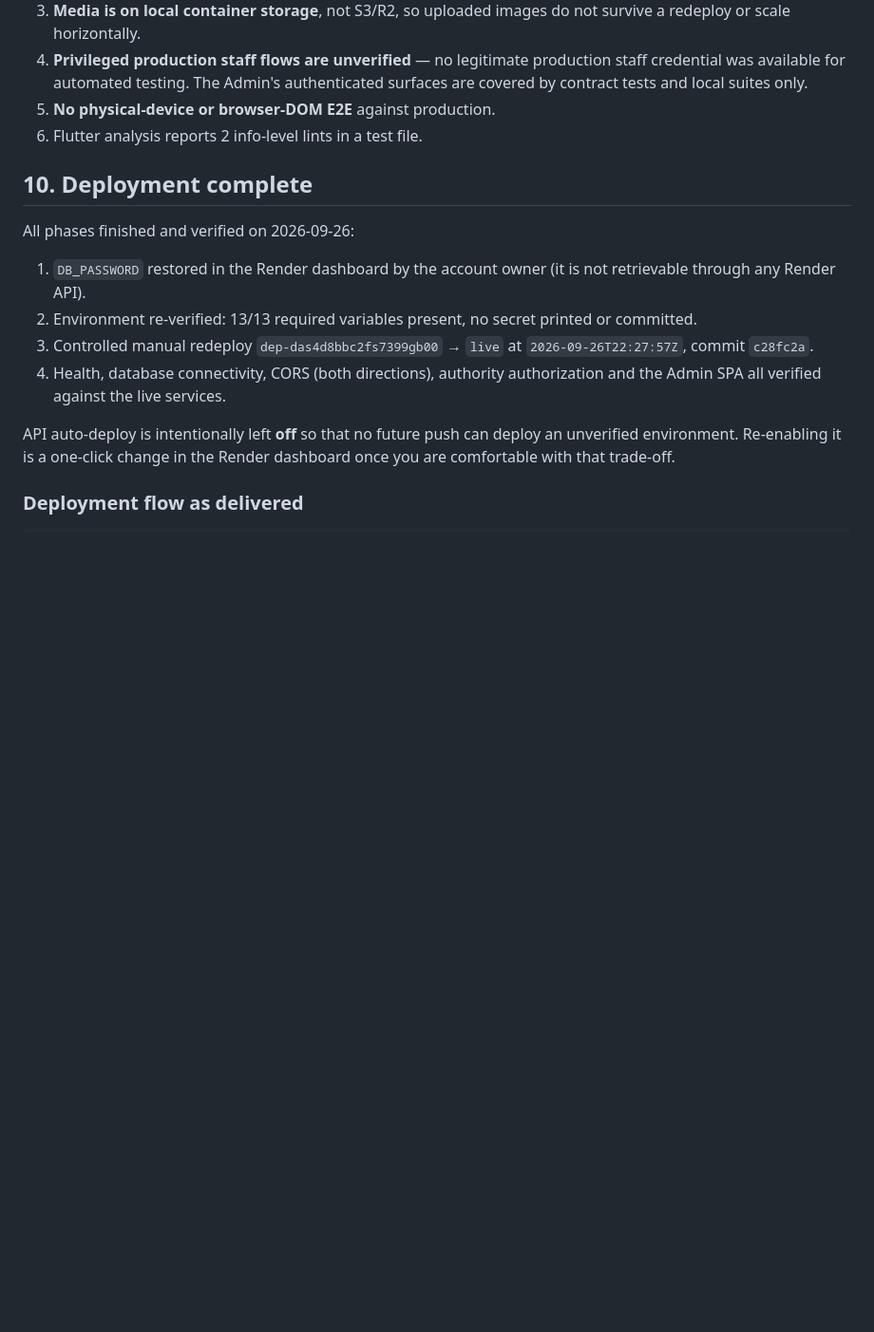
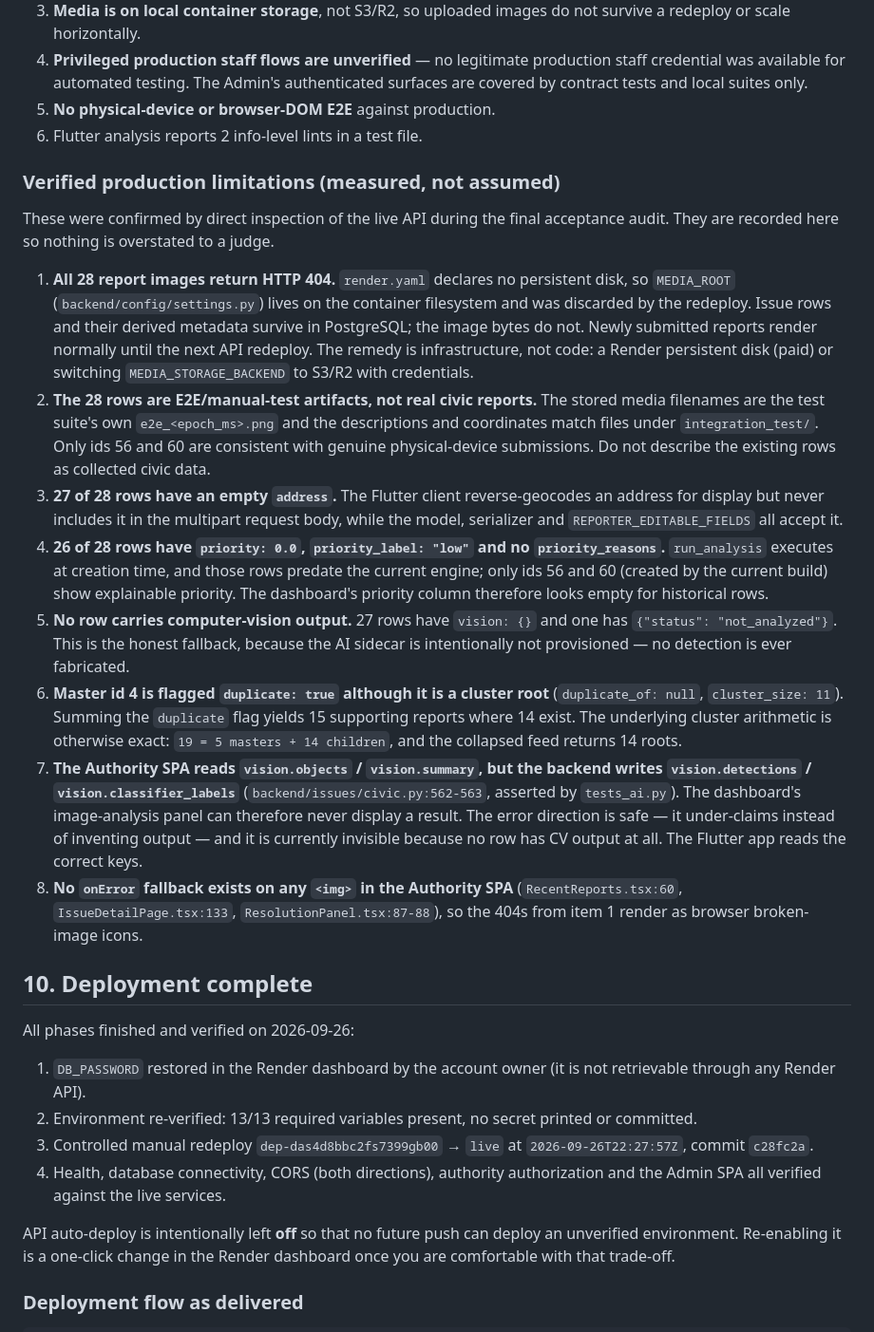
Before and after one commit to sujal27-KMSSV/civic-intelligencemobile, a Markdown page: FINAL_DEPLOYMENT_REPORT.md, the part around the change. Shown at 95% size. Rendered like a GitHub page; blank space fills up the shorter version.

```diff
--- a/FINAL_DEPLOYMENT_REPORT.md
+++ b/FINAL_DEPLOYMENT_REPORT.md
@@ -215,6 +215,50 @@ rule in `backend/issues/civic.py`, which bands correctly with
 5. **No physical-device or browser-DOM E2E** against production.
 6. Flutter analysis reports 2 info-level lints in a test file.
 
+### Verified production limitations (measured, not assumed)
+
+These were confirmed by direct inspection of the live API during the final
+acceptance audit. They are recorded here so nothing is overstated to a judge.
+
+1. **All 28 report images return HTTP 404.** `render.yaml` declares no
+   persistent disk, so `MEDIA_ROOT` (`backend/config/settings.py`) lives on the
+   container filesystem and was discarded by the redeploy. Issue rows and their
+   derived metadata survive in PostgreSQL; the image bytes do not. Newly
+   submitted reports render normally until the next API redeploy. The remedy is
+   infrastructure, not code: a Render persistent disk (paid) or switching
+   `MEDIA_STORAGE_BACKEND` to S3/R2 with credentials.
+2. **The 28 rows are E2E/manual-test artifacts, not real civic reports.** The
+   stored media filenames are the test suite's own `e2e_<epoch_ms>.png` and the
+   descriptions and coordinates match files under `integration_test/`. Only ids
+   56 and 60 are consistent with genuine physical-device submissions. Do not
+   describe the existing rows as collected civic data.
+3. **27 of 28 rows have an empty `address`.** The Flutter client reverse-geocodes
+   an address for display but never includes it in the multipart request body,
+   while the model, serializer and `REPORTER_EDITABLE_FIELDS` all accept it.
+4. **26 of 28 rows have `priority: 0.0`, `priority_label: "low"` and no
+   `priority_reasons`.** `run_analysis` executes at creation time, and those rows
+   predate the current engine; only ids 56 and 60 (created by the current build)
+   show explainable priority. The dashboard's priority column therefore looks
+   empty for historical rows.
+5. **No row carries computer-vision output.** 27 rows have `vision: {}` and one
+   has `{"status": "not_analyzed"}`. This is the honest fallback, because the AI
+   sidecar is intentionally not provisioned — no detection is ever fabricated.
+6. **Master id 4 is flagged `duplicate: true` although it is a cluster root**
+   (`duplicate_of: null`, `cluster_size: 11`). Summing the `duplicate` flag
+   yields 15 supporting reports where 14 exist. The underlying cluster
+   arithmetic is otherwise exact: `19 = 5 masters + 14 children`, and the
+   collapsed feed returns 14 roots.
+7. **The Authority SPA reads `vision.objects` / `vision.summary`, but the backend
+   writes `vision.detections` / `vision.classifier_labels`**
+   (`backend/issues/civic.py:562-563`, asserted by `tests_ai.py`). The dashboard's
+   image-analysis panel can therefore never display a result. The error direction
+   is safe — it under-claims instead of inventing output — and it is currently
+   invisible because no row has CV output at all. The Flutter app reads the
+   correct keys.
+8. **No `onError` fallback exists on any `<img>` in the Authority SPA**
+   (`RecentReports.tsx:60`, `IssueDetailPage.tsx:133`, `ResolutionPanel.tsx:87-88`),
+   so the 404s from item 1 render as browser broken-image icons.
+
 ## 10. Deployment complete
 
 All phases finished and verified on 2026-09-26:
```
Also changed, not shown: docs/claim-sheet.md (+38 -14 lines).
